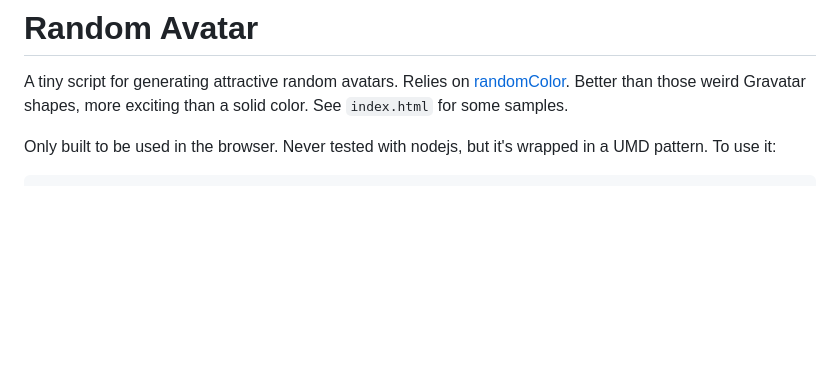
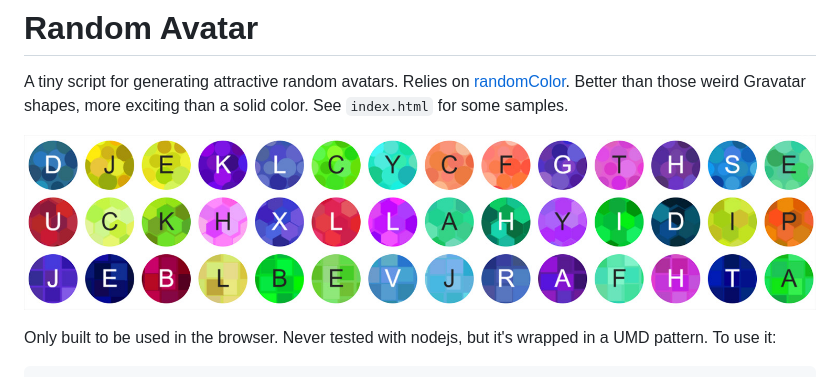
Before and after one commit to vonWolfehaus/randomAvatar, a Markdown page: README.md, the part around the change. Drawn GitHub-style; pictures changed too: randomAvatar.jpg (added); blank space fills up the shorter version.

Commit message:
demo image

```diff
--- a/README.md
+++ b/README.md
@@ -1,6 +1,8 @@
 # Random Avatar
 
 A tiny script for generating attractive random avatars. Relies on [randomColor](https://github.com/davidmerfield/randomColor). Better than those weird Gravatar shapes, more exciting than a solid color. See `index.html` for some samples.
+
+![Demo](randomAvatar.jpg)
 
 Only built to be used in the browser. Never tested with nodejs, but it's wrapped in a UMD pattern. To use it:
 
```
